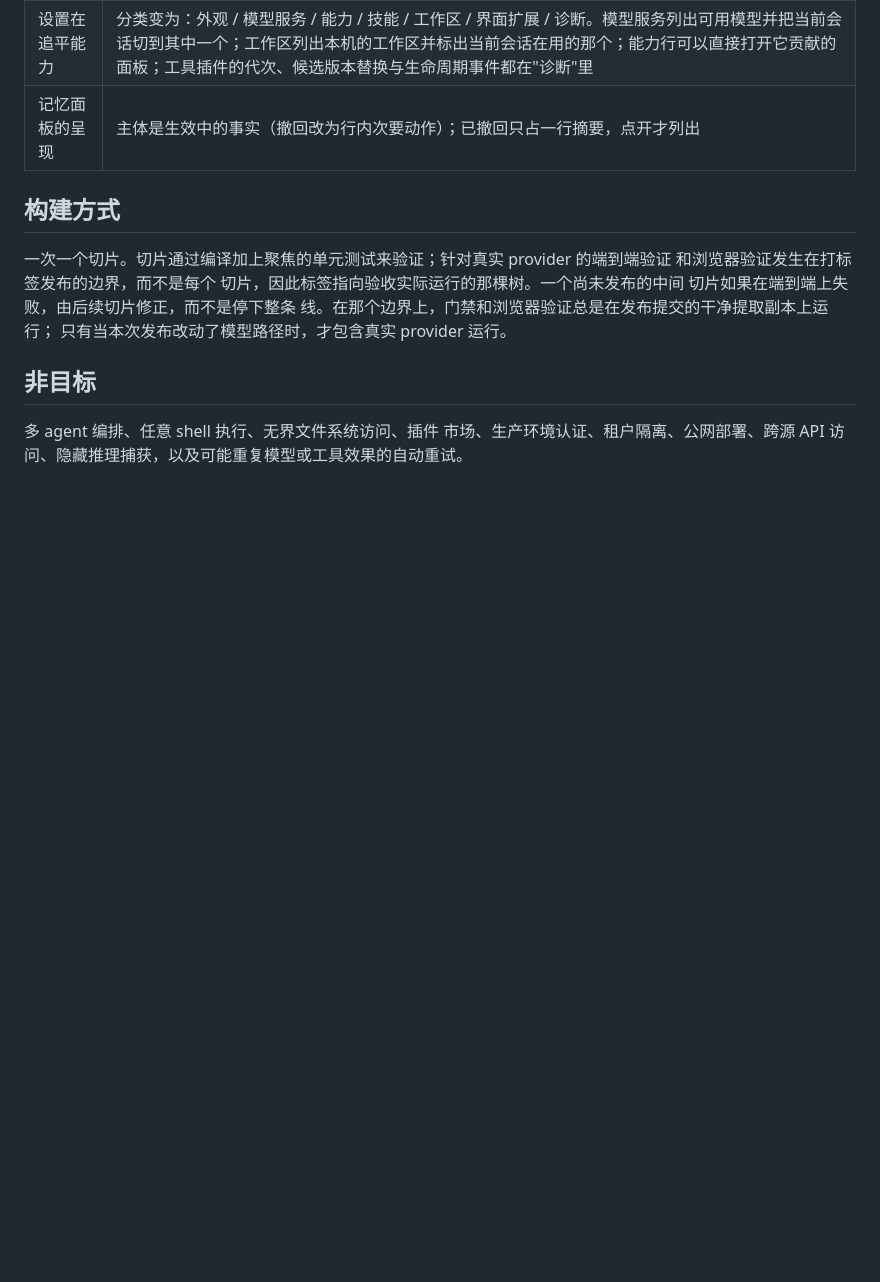
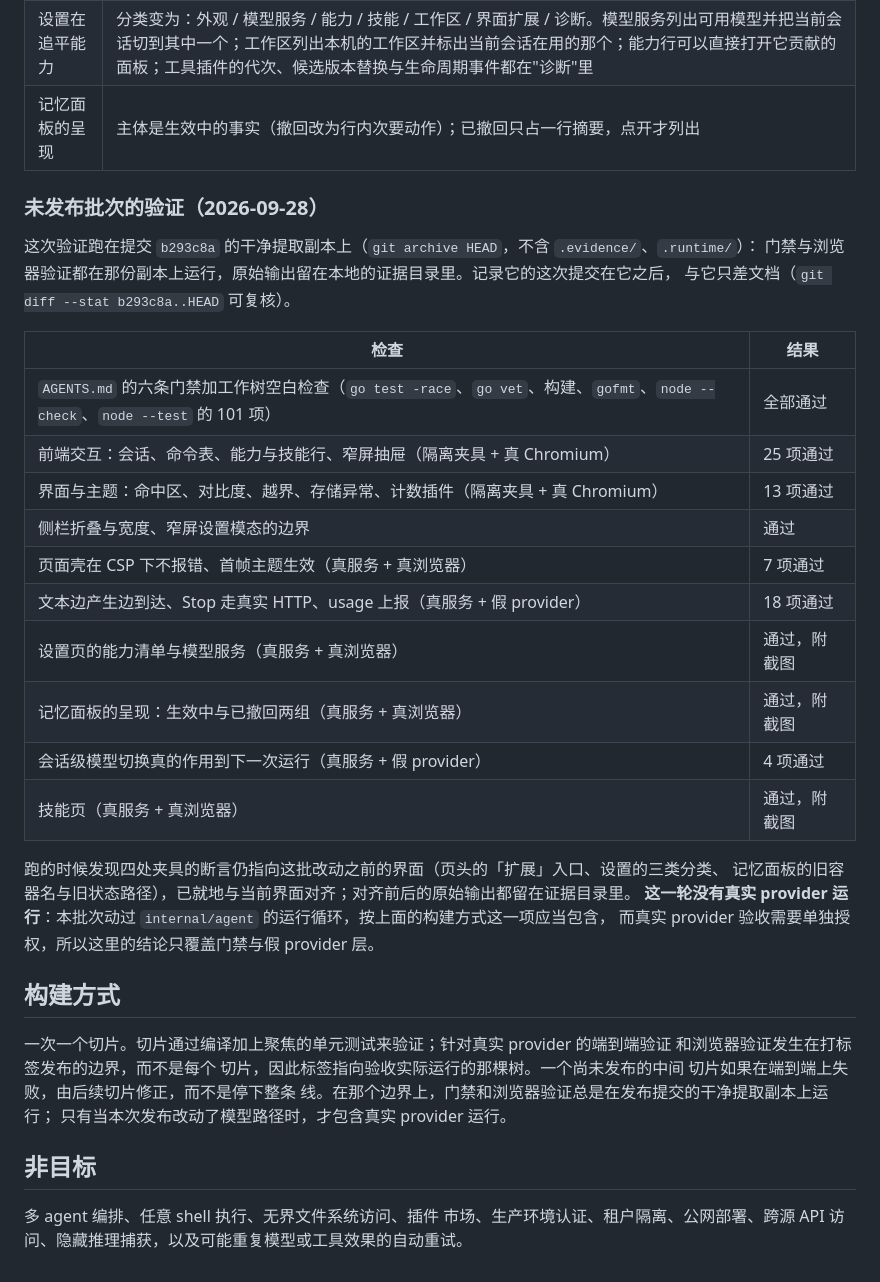
Before and after one commit to Qaraku/luna-agent, a Markdown page: docs/roadmap.md, the part around the change. GitHub-like rendering; blank space fills up the shorter version.

Commit message:
docs: record the release-readiness pass for the unpublished batch
The unpublished batch (configurable run budgets, the memory panel
presentation, the web interface clean-up) is now verified on a clean
extraction of b293c8a: the AGENTS.md gates plus ten browser and
process-level fixtures. The record states which commit the checks ran on,
what passed, and that no real-provider run was included this round even
though the batch touched the run loop.

Running those fixtures also showed four of them still asserting the
interface as it looked before this batch — the header extensions entry,
the three settings categories, and the memory panel's old container name
and state path. They were brought in line with the shipped interface; the
raw output from before and after stays in the local evidence directory.

```diff
--- a/docs/roadmap.md
+++ b/docs/roadmap.md
@@ -146,6 +146,30 @@ Terminal / Shell 执行、MCP、RAG 与检索式记忆、附件、多 agent 编
 | 设置在追平能力 | 分类变为：外观 / 模型服务 / 能力 / 技能 / 工作区 / 界面扩展 / 诊断。模型服务列出可用模型并把当前会话切到其中一个；工作区列出本机的工作区并标出当前会话在用的那个；能力行可以直接打开它贡献的面板；工具插件的代次、候选版本替换与生命周期事件都在"诊断"里 |
 | 记忆面板的呈现 | 主体是生效中的事实（撤回改为行内次要动作）；已撤回只占一行摘要，点开才列出 |
 
+### 未发布批次的验证（2026-09-28）
+
+这次验证跑在提交 `b293c8a` 的干净提取副本上（`git archive HEAD`，不含 `.evidence/`、`.runtime/`）：
+门禁与浏览器验证都在那份副本上运行，原始输出留在本地的证据目录里。记录它的这次提交在它之后，
+与它只差文档（`git diff --stat b293c8a..HEAD` 可复核）。
+
+| 检查 | 结果 |
+|---|---|
+| `AGENTS.md` 的六条门禁加工作树空白检查（`go test -race`、`go vet`、构建、`gofmt`、`node --check`、`node --test` 的 101 项） | 全部通过 |
+| 前端交互：会话、命令表、能力与技能行、窄屏抽屉（隔离夹具 + 真 Chromium） | 25 项通过 |
+| 界面与主题：命中区、对比度、越界、存储异常、计数插件（隔离夹具 + 真 Chromium） | 13 项通过 |
+| 侧栏折叠与宽度、窄屏设置模态的边界 | 通过 |
+| 页面壳在 CSP 下不报错、首帧主题生效（真服务 + 真浏览器） | 7 项通过 |
+| 文本边产生边到达、Stop 走真实 HTTP、usage 上报（真服务 + 假 provider） | 18 项通过 |
+| 设置页的能力清单与模型服务（真服务 + 真浏览器） | 通过，附截图 |
+| 记忆面板的呈现：生效中与已撤回两组（真服务 + 真浏览器） | 通过，附截图 |
+| 会话级模型切换真的作用到下一次运行（真服务 + 假 provider） | 4 项通过 |
+| 技能页（真服务 + 真浏览器） | 通过，附截图 |
+
+跑的时候发现四处夹具的断言仍指向这批改动之前的界面（页头的「扩展」入口、设置的三类分类、
+记忆面板的旧容器名与旧状态路径），已就地与当前界面对齐；对齐前后的原始输出都留在证据目录里。
+**这一轮没有真实 provider 运行**：本批次动过 `internal/agent` 的运行循环，按上面的构建方式这一项应当包含，
+而真实 provider 验收需要单独授权，所以这里的结论只覆盖门禁与假 provider 层。
+
 ## 构建方式
 
 一次一个切片。切片通过编译加上聚焦的单元测试来验证；针对真实 provider 的端到端验证
```
